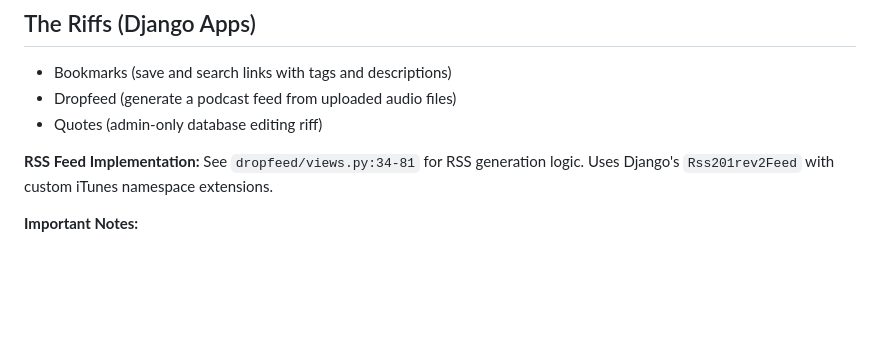
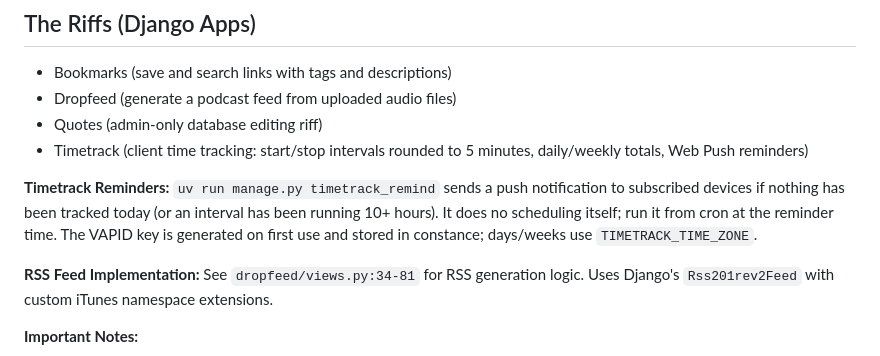
Before and after one commit to nathanielknight/riffs, a Markdown page: agents.md, the part around the change. Drawn GitHub-style; blank space fills up the shorter version.

Commit message:
Document timetrack riff in agents.md
Co-Authored-By: Claude Opus 5.5 <noreply@anthropic.com>
Claude-Session: https://claude.ai/code/session_01PuYVVf1Q68Cs7ADYnp2a4d

```diff
--- a/agents.md
+++ b/agents.md
@@ -34,6 +34,10 @@ riffs/
 - Bookmarks (save and search links with tags and descriptions)
 - Dropfeed (generate a podcast feed from uploaded audio files)
 - Quotes (admin-only database editing riff)
+- Timetrack (client time tracking: start/stop intervals rounded to 5 minutes, daily/weekly totals, Web Push reminders)
+
+**Timetrack Reminders:**
+`uv run manage.py timetrack_remind` sends a push notification to subscribed devices if nothing has been tracked today (or an interval has been running 10+ hours). It does no scheduling itself; run it from cron at the reminder time. The VAPID key is generated on first use and stored in constance; days/weeks use `TIMETRACK_TIME_ZONE`.
 
 **RSS Feed Implementation:**
 See `dropfeed/views.py:34-81` for RSS generation logic. Uses Django's `Rss201rev2Feed` with custom iTunes namespace extensions.
```
